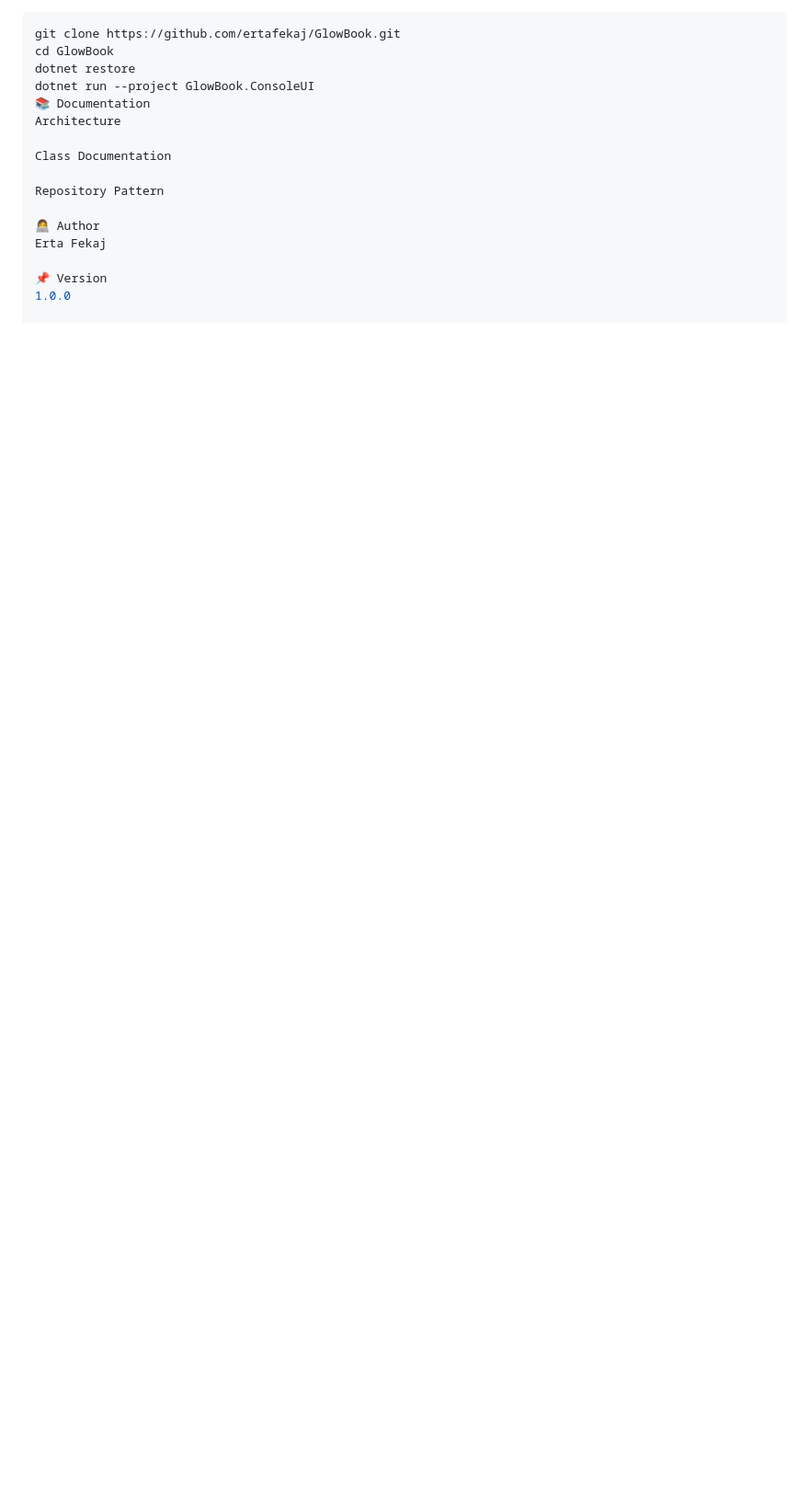
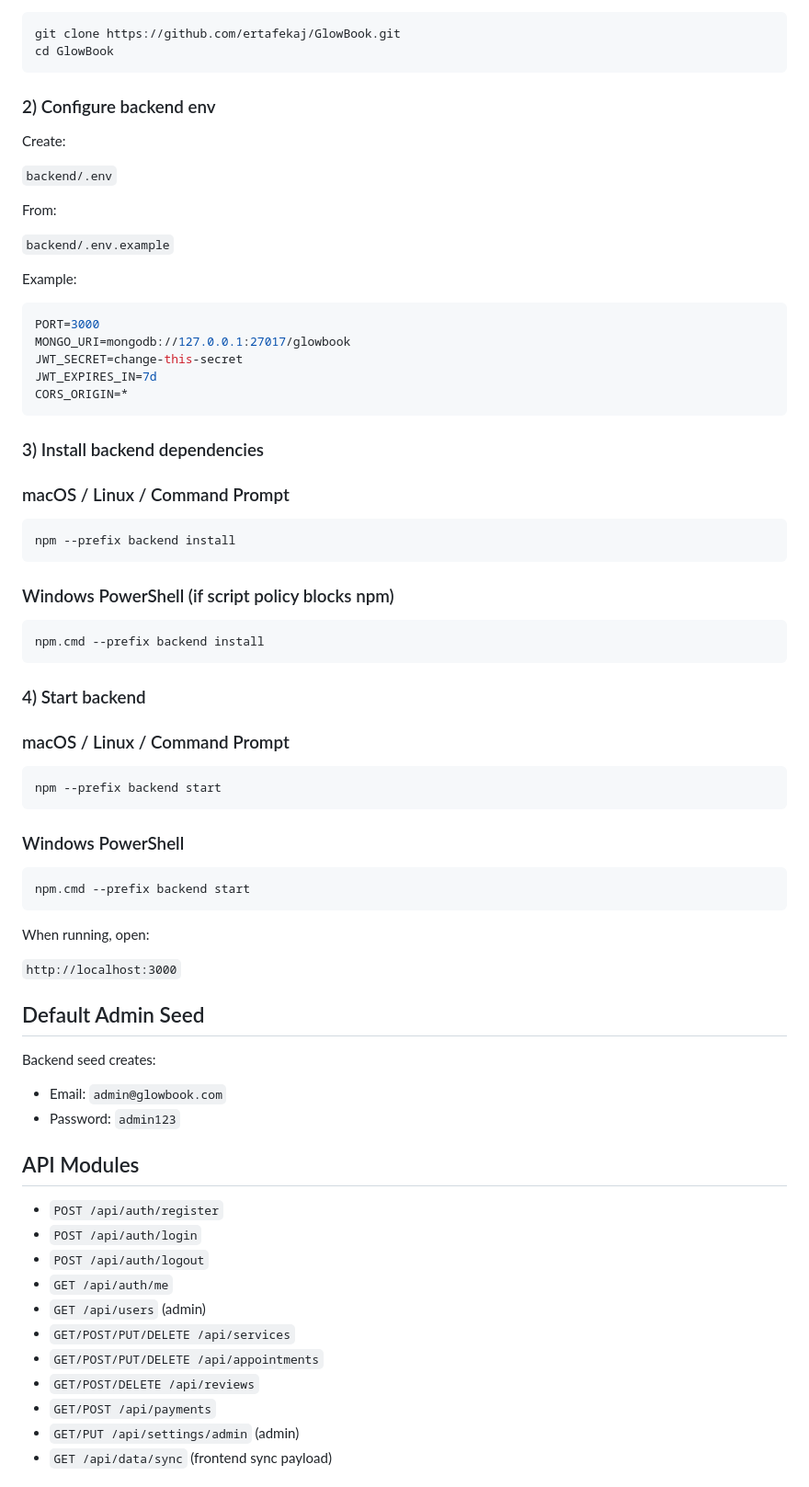
Before and after one commit to erta-fekaj1/GlowBook, a Markdown page: README.md, the part around one of its changes. Shown at 92% size. Drawn GitHub-style; blank space fills up the shorter version.

Commit message:
docs: rewrite README for full-stack project setup
Co-authored-by: Erta Fekaj <erta-fekaj1@users.noreply.github.com>

````diff
--- a/README.md
+++ b/README.md
@@ -82,17 +60,74 @@ GlowBook/
 ```bash
 git clone https://github.com/ertafekaj/GlowBook.git
 cd GlowBook
-dotnet restore
-dotnet run --project GlowBook.ConsoleUI
-📚 Documentation
-Architecture
+```
 
-Class Documentation
+### 2) Configure backend env
 
-Repository Pattern
+Create:
 
-👩‍💻 Author
-Erta Fekaj
+`backend/.env`
 
-📌 Version
-1.0.0
+From:
+
+`backend/.env.example`
+
+Example:
+
+```env
+PORT=3000
+MONGO_URI=mongodb://127.0.0.1:27017/glowbook
+JWT_SECRET=change-this-secret
+JWT_EXPIRES_IN=7d
+CORS_ORIGIN=*
+```
+
+### 3) Install backend dependencies
+
+### macOS / Linux / Command Prompt
+```bash
+npm --prefix backend install
+```
+
+### Windows PowerShell (if script policy blocks npm)
+```powershell
+npm.cmd --prefix backend install
+```
+
+### 4) Start backend
+
+### macOS / Linux / Command Prompt
+```bash
+npm --prefix backend start
+```
+
+### Windows PowerShell
+```powershell
+npm.cmd --prefix backend start
+```
+
+When running, open:
+
+`http://localhost:3000`
+
+## Default Admin Seed
+
+Backend seed creates:
+
+- Email: `admin@glowbook.com`
+- Password: `admin123`
+
+## API Modules
+
+- `POST /api/auth/register`
+- `POST /api/auth/login`
+- `POST /api/auth/logout`
+- `GET /api/auth/me`
+- `GET /api/users` (admin)
+- `GET/POST/PUT/DELETE /api/services`
+- `GET/POST/PUT/DELETE /api/appointments`
+- `GET/POST/DELETE /api/reviews`
+- `GET/POST /api/payments`
+- `GET/PUT /api/settings/admin` (admin)
+- `GET /api/data/sync` (frontend sync payload)
+
````
Also changed, not shown: other parts of README.md (+69 -67 lines).
